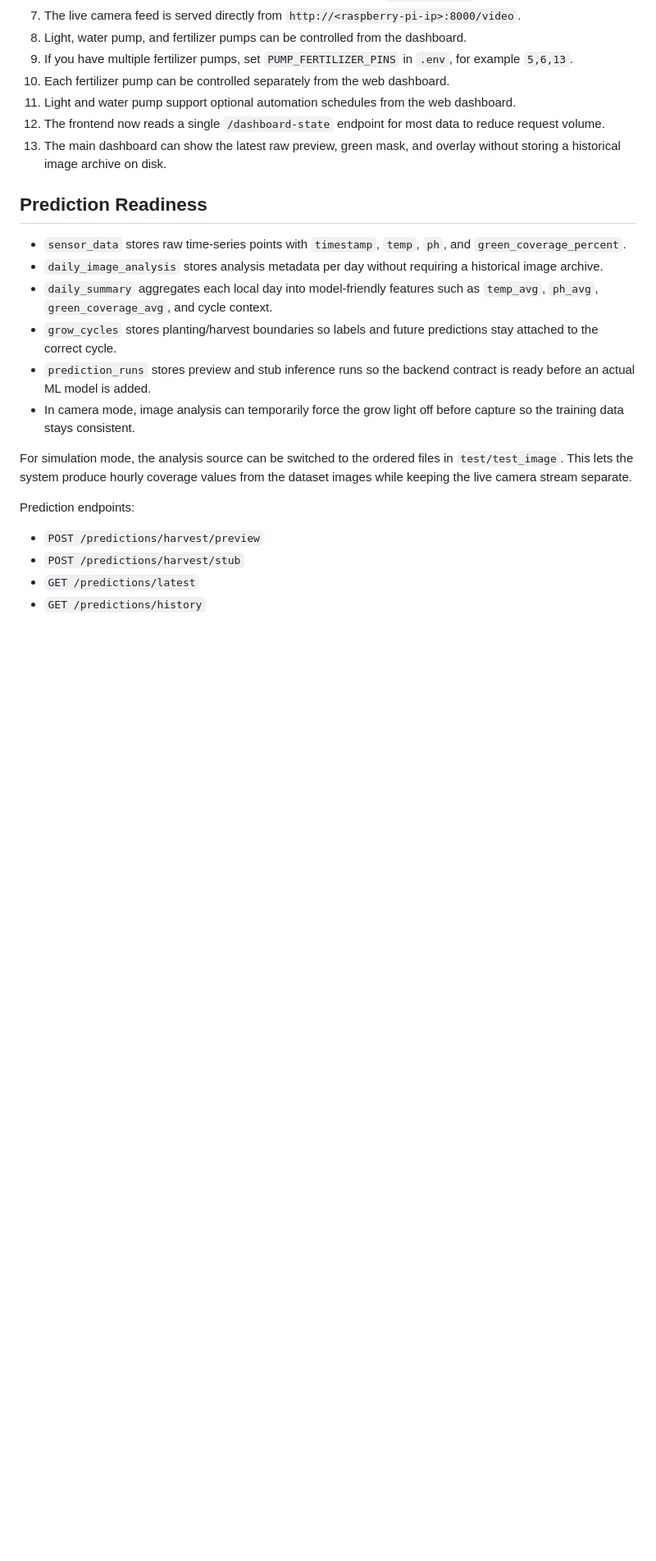
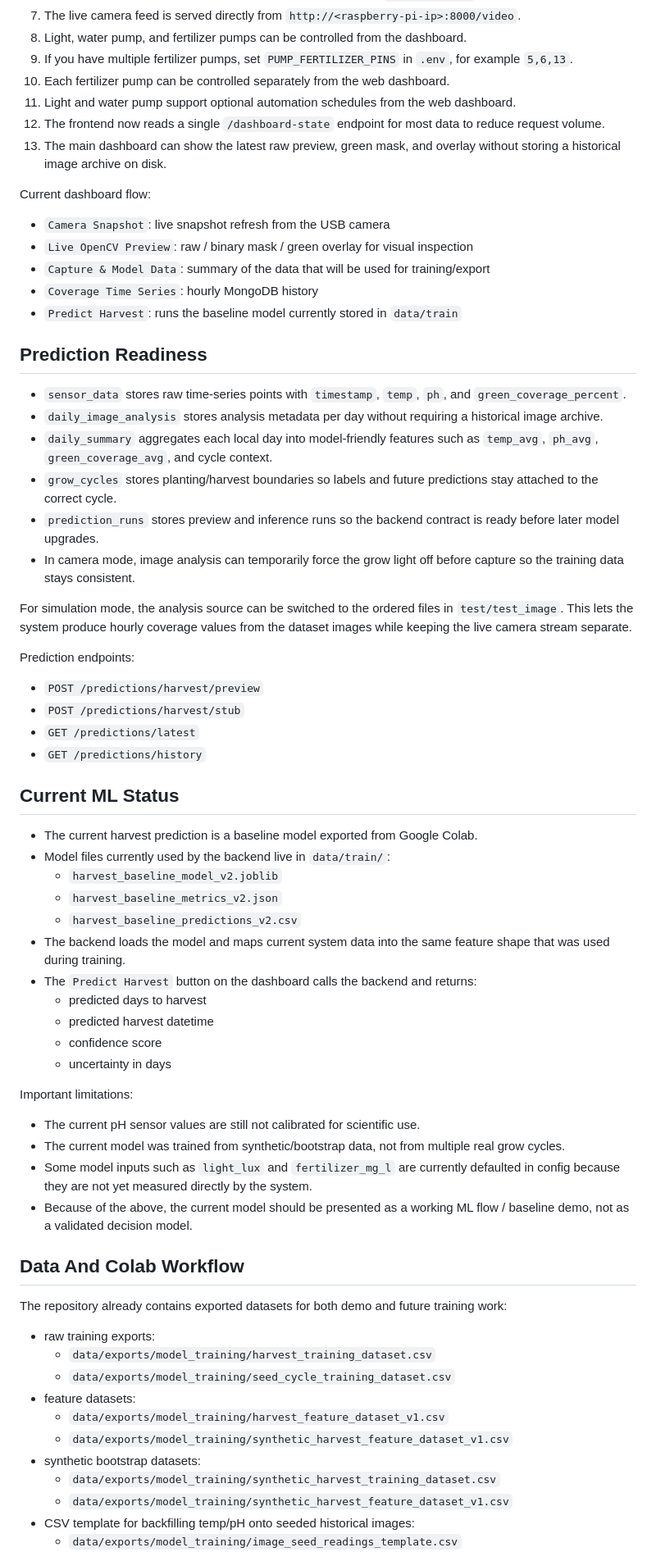
Before and after one commit to kmitlProjects/wolffia-iot-system, a Markdown page: README.md, the part around one of its changes. Shown at 82% size. Rendered like a GitHub page; blank space fills up the shorter version.

Commit message:
อัปเดต README ให้สรุปโครงสร้างระบบและขั้นตอน ML ที่ควรรู้

```diff
--- a/README.md
+++ b/README.md
@@ -66,13 +83,21 @@ The dashboard is fully web-based and includes the live USB camera feed.
 12. The frontend now reads a single `/dashboard-state` endpoint for most data to reduce request volume.
 13. The main dashboard can show the latest raw preview, green mask, and overlay without storing a historical image archive on disk.
 
+Current dashboard flow:
+
+- `Camera Snapshot`: live snapshot refresh from the USB camera
+- `Live OpenCV Preview`: raw / binary mask / green overlay for visual inspection
+- `Capture & Model Data`: summary of the data that will be used for training/export
+- `Coverage Time Series`: hourly MongoDB history
+- `Predict Harvest`: runs the baseline model currently stored in `data/train`
+
 ## Prediction Readiness
 
 - `sensor_data` stores raw time-series points with `timestamp`, `temp`, `ph`, and `green_coverage_percent`.
 - `daily_image_analysis` stores analysis metadata per day without requiring a historical image archive.
 - `daily_summary` aggregates each local day into model-friendly features such as `temp_avg`, `ph_avg`, `green_coverage_avg`, and cycle context.
 - `grow_cycles` stores planting/harvest boundaries so labels and future predictions stay attached to the correct cycle.
-- `prediction_runs` stores preview and stub inference runs so the backend contract is ready before an actual ML model is added.
+- `prediction_runs` stores preview and inference runs so the backend contract is ready before later model upgrades.
 - In camera mode, image analysis can temporarily force the grow light off before capture so the training data stays consistent.
 
 For simulation mode, the analysis source can be switched to the ordered files in `test/test_image`.
@@ -84,3 +109,41 @@ Prediction endpoints:
 - `POST /predictions/harvest/stub`
 - `GET /predictions/latest`
 - `GET /predictions/history`
+
+## Current ML Status
+
+- The current harvest prediction is a baseline model exported from Google Colab.
+- Model files currently used by the backend live in `data/train/`:
+  - `harvest_baseline_model_v2.joblib`
+  - `harvest_baseline_metrics_v2.json`
+  - `harvest_baseline_predictions_v2.csv`
+- The backend loads the model and maps current system data into the same feature shape that was used during training.
+- The `Predict Harvest` button on the dashboard calls the backend and returns:
+  - predicted days to harvest
+  - predicted harvest datetime
+  - confidence score
+  - uncertainty in days
+
+Important limitations:
+
+- The current pH sensor values are still not calibrated for scientific use.
+- The current model was trained from synthetic/bootstrap data, not from multiple real grow cycles.
+- Some model inputs such as `light_lux` and `fertilizer_mg_l` are currently defaulted in config because they are not yet measured directly by the system.
+- Because of the above, the current model should be presented as a working ML flow / baseline demo, not as a validated decision model.
+
+## Data And Colab Workflow
+
+The repository already contains exported datasets for both demo and future training work:
+
+- raw training exports:
+  - `data/exports/model_training/harvest_training_dataset.csv`
+  - `data/exports/model_training/seed_cycle_training_dataset.csv`
+- feature datasets:
+  - `data/exports/model_training/harvest_feature_dataset_v1.csv`
+  - `data/exports/model_training/synthetic_harvest_feature_dataset_v1.csv`
+- synthetic bootstrap datasets:
+  - `data/exports/model_training/synthetic_harvest_training_dataset.csv`
+  - `data/exports/model_training/synthetic_harvest_feature_dataset_v1.csv`
+- CSV template for backfilling temp/pH onto seeded historical images:
+  - `data/exports/model_training/image_seed_readings_template.csv`
+
```
Also changed, not shown: other parts of README.md (+65 -0 lines).
